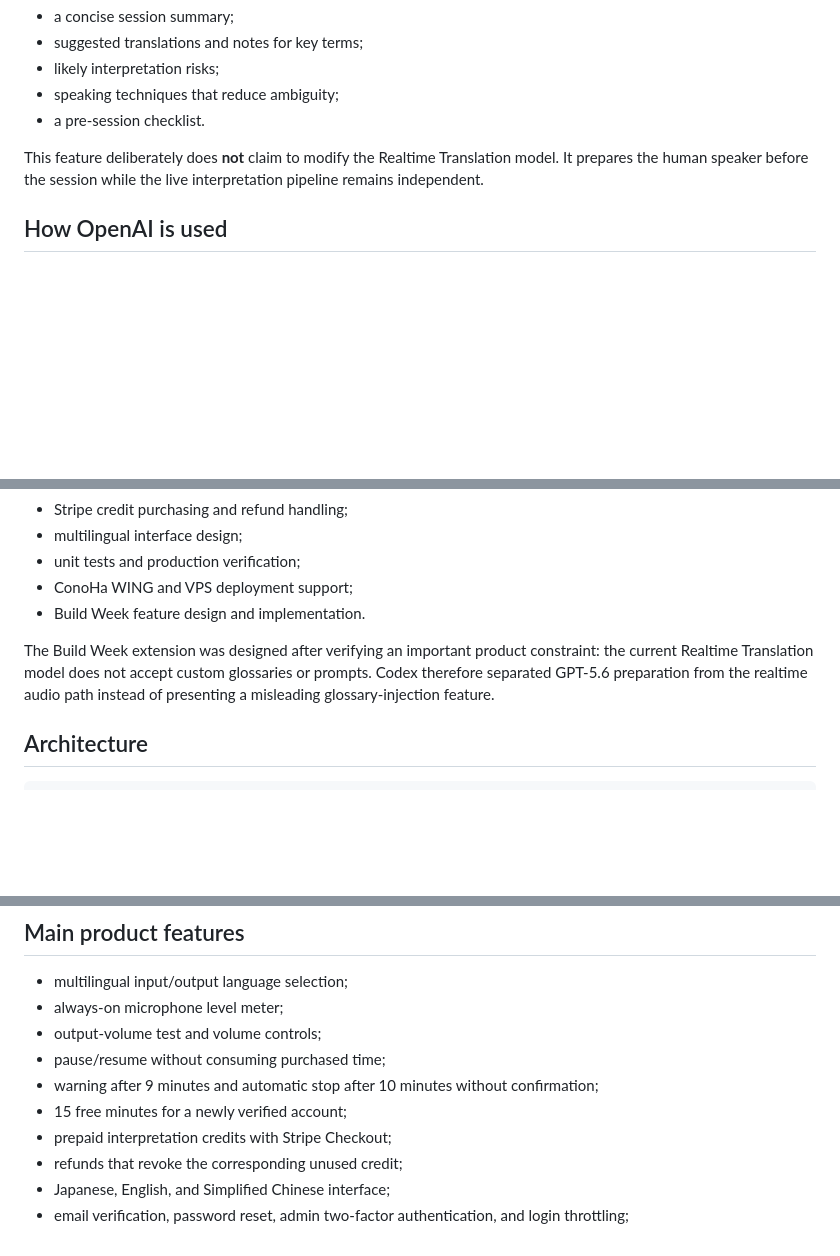
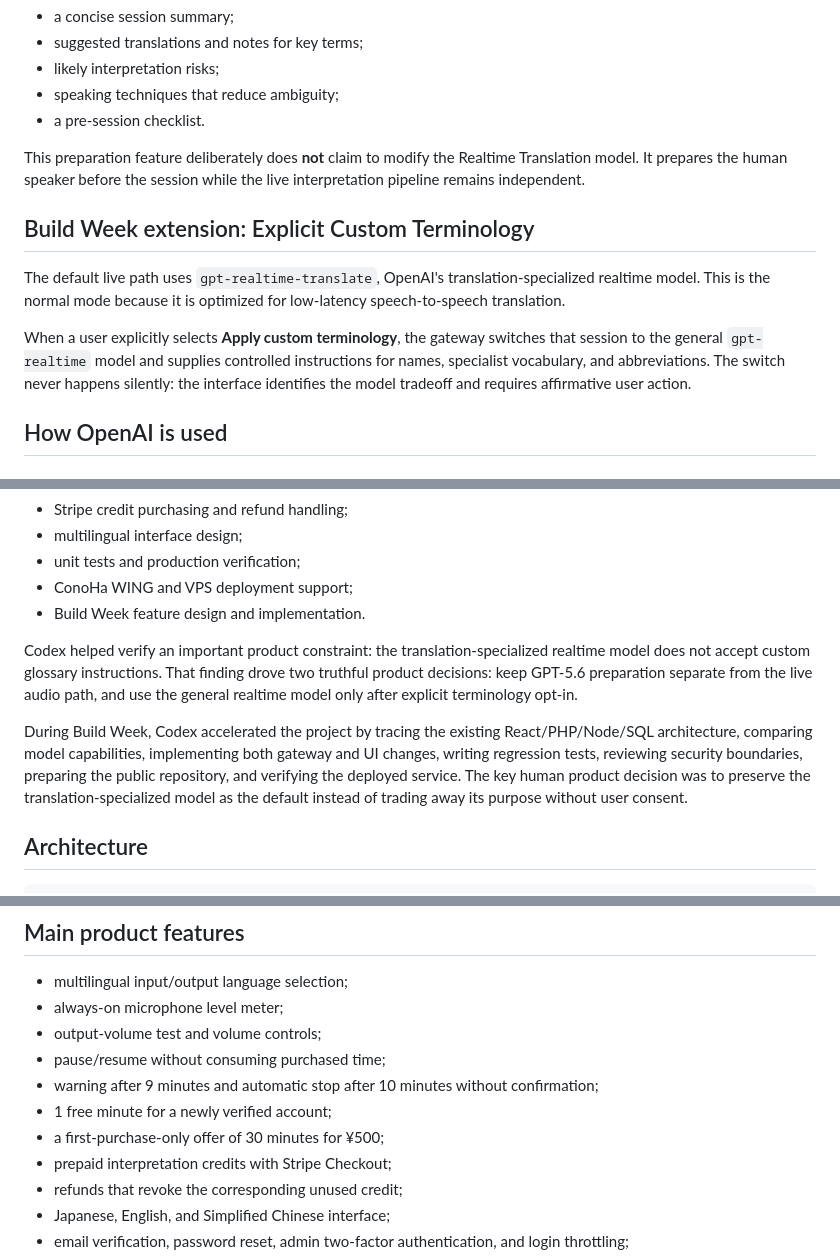
Before and after one commit to mfp109/live-interpreter, a Markdown page: README.md, 3 parts joined by grey strips. Rendered like a GitHub page; blank space fills up the shorter version.

```diff
--- a/README.md
+++ b/README.md
@@ -30,7 +45,13 @@ GPT-5.6 returns a structured preparation brief containing:
 - speaking techniques that reduce ambiguity;
 - a pre-session checklist.
 
-This feature deliberately does **not** claim to modify the Realtime Translation model. It prepares the human speaker before the session while the live interpretation pipeline remains independent.
+This preparation feature deliberately does **not** claim to modify the Realtime Translation model. It prepares the human speaker before the session while the live interpretation pipeline remains independent.
+
+## Build Week extension: Explicit Custom Terminology
+
+The default live path uses `gpt-realtime-translate`, OpenAI's translation-specialized realtime model. This is the normal mode because it is optimized for low-latency speech-to-speech translation.
+
+When a user explicitly selects **Apply custom terminology**, the gateway switches that session to the general `gpt-realtime` model and supplies controlled instructions for names, specialist vocabulary, and abbreviations. The switch never happens silently: the interface identifies the model tradeoff and requires affirmative user action.
 
 ## How OpenAI is used
 
@@ -62,7 +83,9 @@ Codex was used as the primary engineering agent across the full delivery lifecyc
 - ConoHa WING and VPS deployment support;
 - Build Week feature design and implementation.
 
-The Build Week extension was designed after verifying an important product constraint: the current Realtime Translation model does not accept custom glossaries or prompts. Codex therefore separated GPT-5.6 preparation from the realtime audio path instead of presenting a misleading glossary-injection feature.
+Codex helped verify an important product constraint: the translation-specialized realtime model does not accept custom glossary instructions. That finding drove two truthful product decisions: keep GPT-5.6 preparation separate from the live audio path, and use the general realtime model only after explicit terminology opt-in.
+
+During Build Week, Codex accelerated the project by tracing the existing React/PHP/Node/SQL architecture, comparing model capabilities, implementing both gateway and UI changes, writing regression tests, reviewing security boundaries, preparing the public repository, and verifying the deployed service. The key human product decision was to preserve the translation-specialized model as the default instead of trading away its purpose without user consent.
 
 ## Architecture
 
@@ -86,7 +109,8 @@ Secrets never reach the browser. The OpenAI API key is stored only on the VPS ga
 - output-volume test and volume controls;
 - pause/resume without consuming purchased time;
 - warning after 9 minutes and automatic stop after 10 minutes without confirmation;
-- 15 free minutes for a newly verified account;
+- 1 free minute for a newly verified account;
+- a first-purchase-only offer of 30 minutes for ¥500;
 - prepaid interpretation credits with Stripe Checkout;
 - refunds that revoke the corresponding unused credit;
 - Japanese, English, and Simplified Chinese interface;
```
Also changed, not shown: other parts of README.md (+35 -1 lines).
